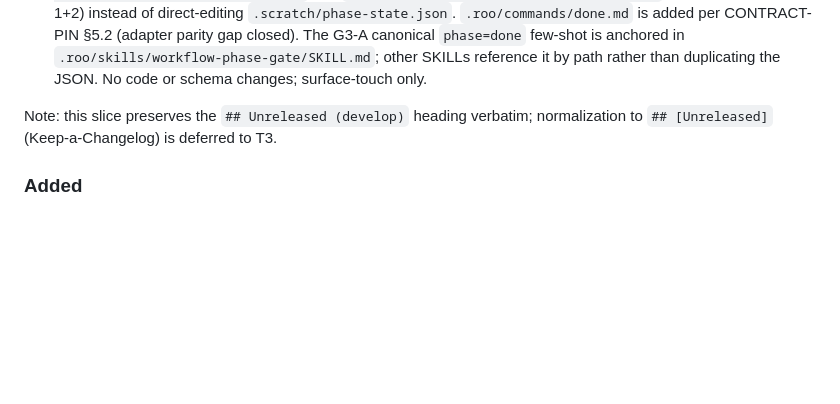
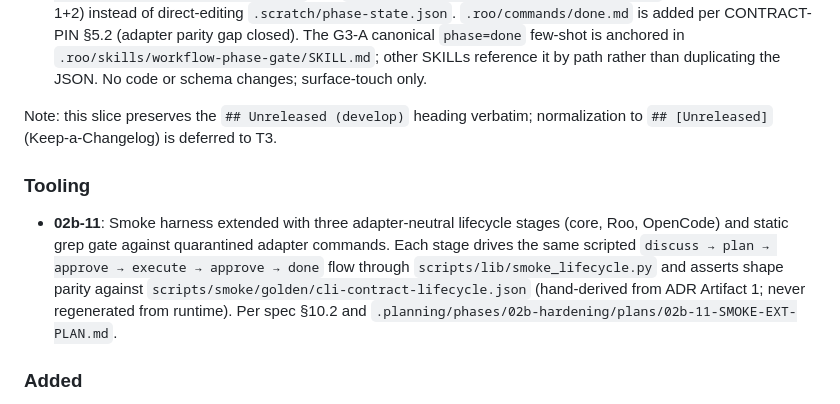
Before and after one commit to hjung3113/general-low-reasoning-agent-harness, a Markdown page: CHANGELOG.md, the part around the change. Rendered like a GitHub page; blank space fills up the shorter version.

Commit message:
docs(02b-11): CHANGELOG Tooling entry for 3-stage adapter-neutral smoke + grep gate
Per plan task 25 and CONTRACT-PIN §7 (this plan is L-less: it adds
capability without breaking existing contracts, so no Breaking Ledger
row).

Co-Authored-By: Claude Opus 4.7 (1M context) <noreply@anthropic.com>

```diff
--- a/CHANGELOG.md
+++ b/CHANGELOG.md
@@ -219,6 +219,16 @@ All notable changes to this harness.
 Note: this slice preserves the `## Unreleased (develop)` heading verbatim;
 normalization to `## [Unreleased]` (Keep-a-Changelog) is deferred to T3.
 
+### Tooling
+
+- **02b-11**: Smoke harness extended with three adapter-neutral lifecycle stages
+  (core, Roo, OpenCode) and static grep gate against quarantined adapter
+  commands. Each stage drives the same scripted `discuss → plan → approve →
+  execute → approve → done` flow through `scripts/lib/smoke_lifecycle.py` and
+  asserts shape parity against `scripts/smoke/golden/cli-contract-lifecycle.json`
+  (hand-derived from ADR Artifact 1; never regenerated from runtime). Per spec
+  §10.2 and `.planning/phases/02b-hardening/plans/02b-11-SMOKE-EXT-PLAN.md`.
+
 ### Added
 
 - `python3 scripts/harness.py state show` — phase-state projection 출력 (text 또는 `--format json`).
```
